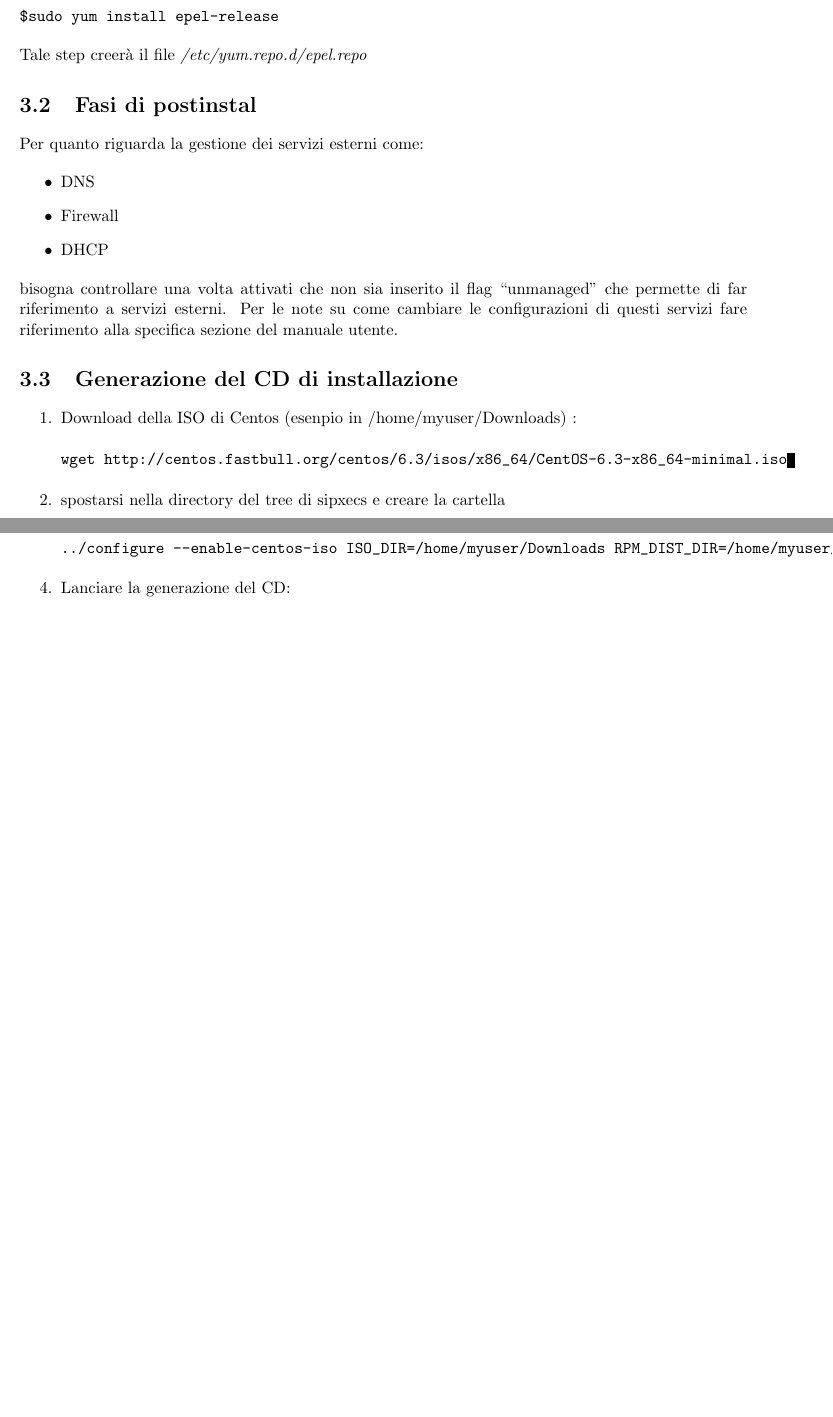
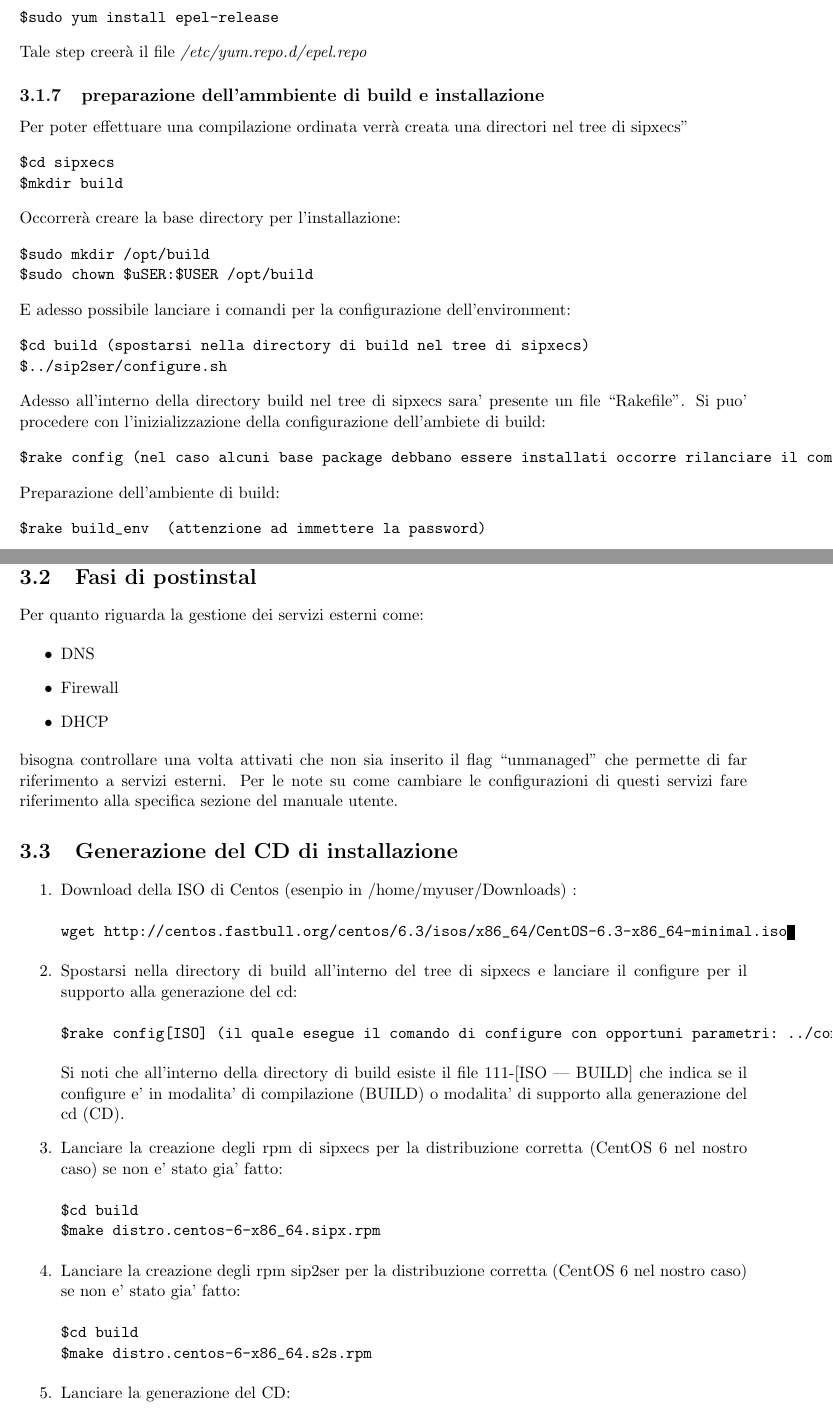
Before and after one commit to spaghetty/sip2ser, a LaTeX document (doc/main.tex, which reads doc/developer_manual/build_source.tex, doc/developer_manual/cd_distribution.tex): two parts of pages 6 and 7 of 10, joined at a grey line, cut so that both start at the same text, the shorter picture padded with empty space. Compiled offline with pdfLaTeX.

Commit message:
added environment preparation for build and install phase + details on cd generation

```diff
--- a/doc/developer_manual/build_source.tex
+++ b/doc/developer_manual/build_source.tex
@@ -90,6 +90,52 @@
 
 Tale step creer\`a il file \emph{/etc/yum.repo.d/epel.repo}
 
+\subsection{preparazione dell'ammbiente di build e installazione}
+
+Per poter effettuare una compilazione ordinata verr\`a creata una directori nel tree di sipxecs''
+
+\begin{verbatim}
+$cd sipxecs
+$mkdir build
+\end{verbatim}
+
+Occorrer\`a creare la base directory per l'installazione:
+
+\begin{verbatim}
+$sudo mkdir /opt/build
+$sudo chown $uSER:$USER /opt/build
+\end{verbatim}
+
+E adesso possibile lanciare i comandi per la configurazione dell'environment:
+
+\begin{verbatim}
+$cd build (spostarsi nella directory di build nel tree di sipxecs)
+$../sip2ser/configure.sh
+\end{verbatim}
+
+Adesso all'interno della directory build nel tree di sipxecs sara' presente un file ``Rakefile''. Si puo' procedere con l'inizializzazione della configurazione dell'ambiete di build:
+
+\begin{verbatim}
+$rake config (nel caso alcuni base package debbano essere installati occorre rilanciare il comando)
+\end{verbatim}
+
+Preparazione dell'ambiente di build:
+
+\begin{verbatim}
+$rake build_env  (attenzione ad immettere la password)
+\end{verbatim}
+
+
+\subsection{Fase di compilazione e installazione}
+
+%%%%%%%%%%TO BE COMPLETED
+%build di sipx [ make sipx ]
+%per il build dei progetti interno sip2ser occorre effettuare:
+%build di sipx [ make s2s ] ( build completo di tutti i progetti sip2ser )
+
+%NB: per eventuali rpm mancanti in centos6 verificarne l'esistenza in http://repo.openfusion.net/centos6-x86_64/
+%%%%%%%%%%%%%%
+
 \section{Fasi di postinstal}
 
 Per quanto riguarda la gestione dei servizi esterni come:
--- a/doc/developer_manual/cd_distribution.tex
+++ b/doc/developer_manual/cd_distribution.tex
@@ -6,11 +6,23 @@
 wget http://centos.fastbull.org/centos/6.3/isos/x86_64/CentOS-6.3-x86_64-minimal.iso
 \end{verbatim}
 
-\item spostarsi nella directory del tree di sipxecs e creare la cartella
+\item Spostarsi nella directory di build all'interno del tree di sipxecs e  lanciare il configure per il supporto alla generazione del cd:
+\begin{verbatim}
+$rake config[ISO] (il quale esegue il comando di configure con opportuni parametri: ../configure --enable-centos-iso ISO_DIR=/home/myuser/Downloads RPM_DIST_DIR=/home/myuser/sipxecs/repo CENTOS_RSYNC_URL=rsync://mirrors.rit.edu)
+\end{verbatim}
 
-\item Lanciare il configure per il supporto alla generazione del cd:
+Si noti che all'interno della directory di build esiste il file 111-[ISO | BUILD] che indica se il configure e' in modalita' di compilazione (BUILD) o modalita' di supporto alla generazione del cd (CD).
+
+\item Lanciare la creazione degli rpm di sipxecs per la distribuzione corretta (CentOS 6 nel nostro caso) se non e' stato gia' fatto:
 \begin{verbatim}
-../configure --enable-centos-iso ISO_DIR=/home/myuser/Downloads RPM_DIST_DIR=/home/myuser/sipxecs/repo CENTOS_RSYNC_URL=rsync://mirrors.rit.edu
+$cd build
+$make distro.centos-6-x86_64.sipx.rpm
+\end{verbatim}
+
+\item Lanciare la creazione degli rpm sip2ser per la distribuzione corretta (CentOS 6 nel nostro caso) se non e' stato gia' fatto:
+\begin{verbatim}
+$cd build
+$make distro.centos-6-x86_64.s2s.rpm
 \end{verbatim}
 
 \item Lanciare la generazione del CD:
```
